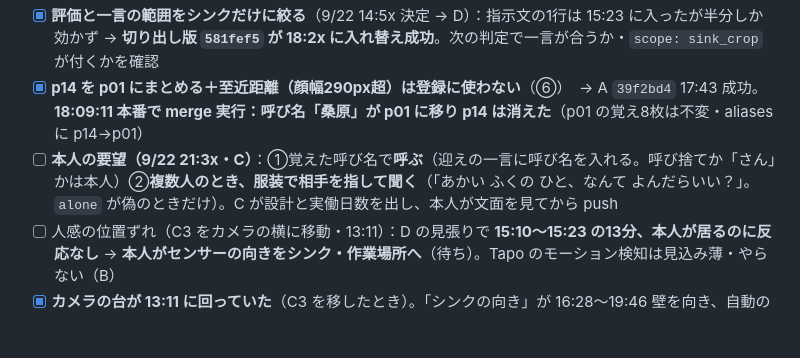
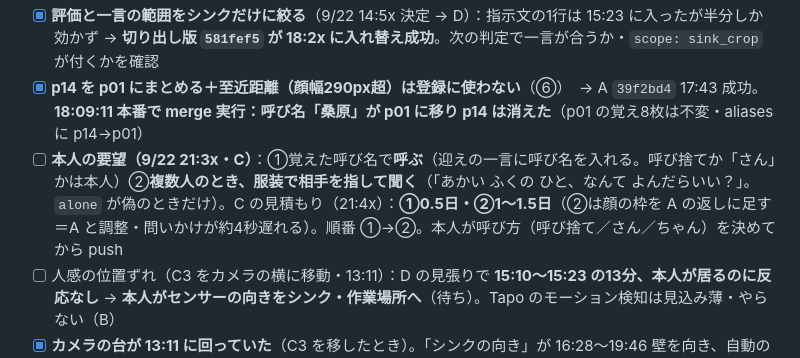
Before and after one commit to kengiftology/arigato, a Markdown page: docs/9月のタスク.md, the part around the change. Drawn GitHub-style; blank space fills up the shorter version.

Commit message:
docs: estimates — calling by name half a day, addressing by clothing 1–1.5 days
Co-Authored-By: Claude Fable 5.1 <noreply@anthropic.com>

```diff
--- a/docs/9月のタスク.md
+++ b/docs/9月のタスク.md
@@ -379,7 +379,7 @@ python <Arduino15>/packages/esp32/hardware/esp32/3.3.10/tools/espota.py -i 192.1
 - [x] 喜ぶ回数：戻ったら「おかえり」で喜んでよい・数字は滞在あたり1回（9/21 夜）
 - [x] **評価と一言の範囲をシンクだけに絞る**（9/22 14:5x 決定 → D）：指示文の1行は 15:23 に入ったが半分しか効かず → **切り出し版 `581fef5` が 18:2x に入れ替え成功**。次の判定で一言が合うか・`scope: sink_crop` が付くかを確認
 - [x] **p14 を p01 にまとめる＋至近距離（顔幅290px超）は登録に使わない**（⑥）　→ A `39f2bd4` 17:43 成功。**18:09:11 本番で merge 実行：呼び名「桑原」が p01 に移り p14 は消えた**（p01 の覚え8枚は不変・aliases に p14→p01）
-- [ ] **本人の要望（9/22 21:3x・C）**：①覚えた呼び名で**呼ぶ**（迎えの一言に呼び名を入れる。呼び捨てか「さん」かは本人）②**複数人のとき、服装で相手を指して聞く**（「あかい ふくの ひと、なんて よんだらいい？」。`alone` が偽のときだけ）。C が設計と実働日数を出し、本人が文面を見てから push
+- [ ] **本人の要望（9/22 21:3x・C）**：①覚えた呼び名で**呼ぶ**（迎えの一言に呼び名を入れる。呼び捨てか「さん」かは本人）②**複数人のとき、服装で相手を指して聞く**（「あかい ふくの ひと、なんて よんだらいい？」。`alone` が偽のときだけ）。C の見積もり（21:4x）：**①0.5日・②1〜1.5日**（②は顔の枠を A の返しに足す＝A と調整・問いかけが約4秒遅れる）。順番 ①→②。本人が呼び方（呼び捨て／さん／ちゃん）を決めてから push
 - [ ] 人感の位置ずれ（C3 をカメラの横に移動・13:11）：D の見張りで **15:10〜15:23 の13分、本人が居るのに反応なし** → **本人がセンサーの向きをシンク・作業場所へ**（待ち）。Tapo のモーション検知は見込み薄・やらない（B）
 - [x] **カメラの台が 13:11 に回っていた**（C3 を移したとき）。「シンクの向き」が 16:28〜19:46 壁を向き、自動の向き合わせが確かさを見ずに壁側へ歩いた（補正 +0.04→+0.16）。**19:46 B が直した**（補正 +0.55/+0.18・向き -0.15/-0.82。自動合わせは既定で停止 `b197423`。台の回り＝数値の差 +0.57/+0.10）。**無効：16:25〜19:46 のシンクの判定・前後比較・16:45 の care（73件目）。**残り：D が `aim_ref.jpg` と `SINK_BOX` を置き直し／B が待つ向きも同じ回りぶん直す／見回りの写真に「見本との確かさ」を付けて低ければ判定に回さない（再発防止）
 - [ ] **待つ向きも変わっていた（B・19:5x）**：13:09 までは横から見てテーブルの人の顔が正面に大きく写っていたが、13:11 以降は同じ数値で**作業台を真上から見下ろし**（顔は頭のてっぺん側）。数値の足し算では戻らず、候補4通りとも横から見る画にならない（+0.17 側はレンズ手前の透明なボトルでふさがれる）。**疑い：カメラの置き方・傾きが変わった**（逆さ吊るし⇔台置き。`FACE_ROTATE=180` の前提が変わると顔が上下逆のまま判定されるおそれ・未確認）。→ **本人がカメラの状態を確かめて元に戻す**（人感の向きと一緒に）。試し撮りで写真停止 19:48:20〜19:50:22
```
